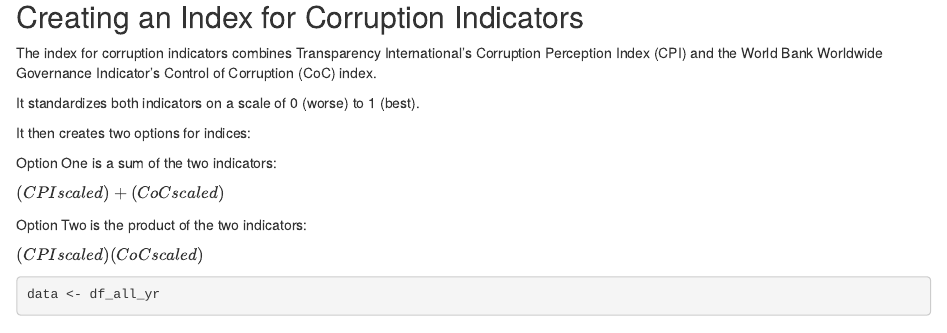
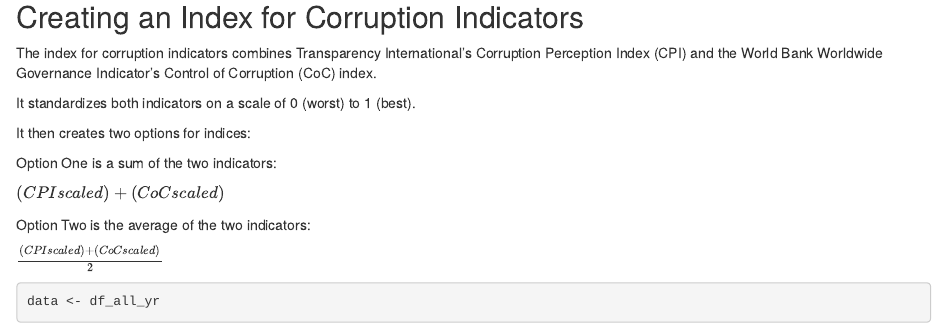
Before and after one commit to evantrowbridge/policy_lab_ndi, an R Markdown document (analysis/week_feb_28.Rmd): the page in a window 1100 px wide, from 6600 px down. Rendered offline with R 4.5, knitr and Pandoc, with nearby package versions; drawn as R Markdown's standard HTML page in place of the format the file asks for; some code elsewhere in the file could not run offline.

Commit message:
Update week_feb_28.Rmd

````diff
--- a/analysis/week_feb_28.Rmd
+++ b/analysis/week_feb_28.Rmd
@@ -174,7 +174,7 @@ covid_index_mod_test <- df_covid_index %>%
 
 The index for corruption indicators combines Transparency International's Corruption Perception Index (CPI) and the World Bank Worldwide Governance Indicator's Control of Corruption (CoC) index.
 
-It standardizes both indicators on a scale of 0 (worse) to 1 (best).
+It standardizes both indicators on a scale of 0 (worst) to 1 (best).
 
 It then creates two options for indices:
 
@@ -182,9 +182,9 @@ Option One is a sum of the two indicators:
 
 $(CPIscaled) + (CoCscaled)$
 
-Option Two is the product of the two indicators:
+Option Two is the average of the two indicators:
 
-$(CPIscaled) (CoCscaled)$
+$\frac{(CPIscaled) + (CoCscaled)}{2}$
 
 ```{r}
 data <- df_all_yr
````
